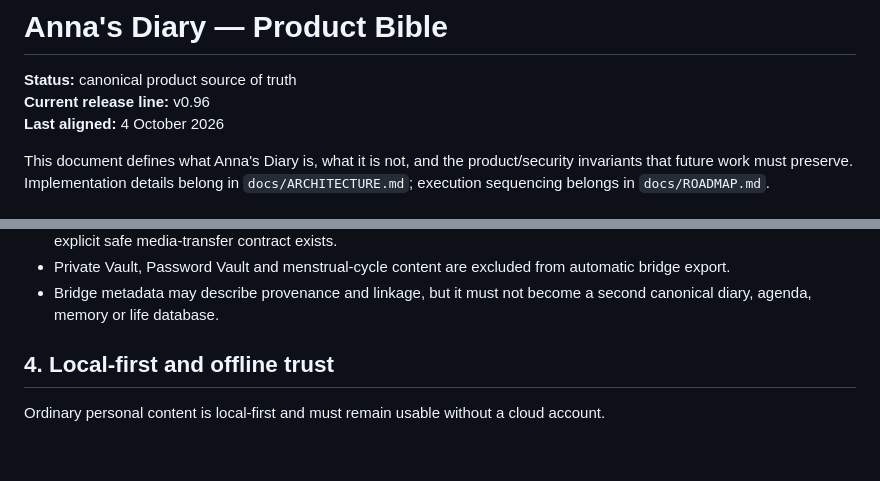
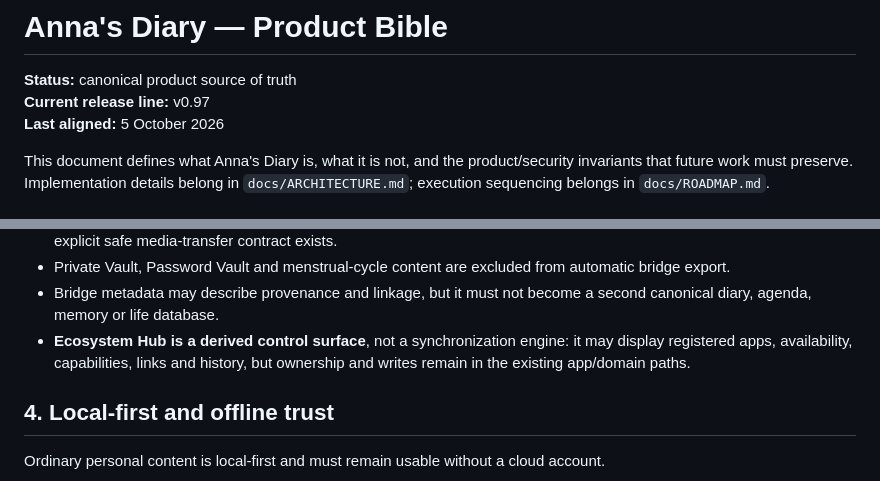
Before and after one commit to riccardopinato/Agenda-per-Anna, a Markdown page: docs/PRODUCT_BIBLE.md, 2 parts joined by grey strips. Drawn GitHub-style; blank space fills up the shorter version.

Commit message:
docs(v0.97): align Product Bible with Ecosystem Hub

```diff
--- a/docs/PRODUCT_BIBLE.md
+++ b/docs/PRODUCT_BIBLE.md
@@ -1,8 +1,8 @@
 # Anna's Diary — Product Bible
 
 **Status:** canonical product source of truth
-**Current release line:** v0.96
-**Last aligned:** 4 October 2026
+**Current release line:** v0.97
+**Last aligned:** 5 October 2026
 
 This document defines what Anna's Diary is, what it is not, and the product/security invariants that future work must preserve. Implementation details belong in `docs/ARCHITECTURE.md`; execution sequencing belongs in `docs/ROADMAP.md`.
 
@@ -75,6 +75,7 @@ Anna's Diary may act as the personal narrative/time hub inside a wider Life Ecos
 - Private/local media paths are never portable cross-app references; unsupported binary media are omitted until an explicit safe media-transfer contract exists.
 - Private Vault, Password Vault and menstrual-cycle content are excluded from automatic bridge export.
 - Bridge metadata may describe provenance and linkage, but it must not become a second canonical diary, agenda, memory or life database.
+- **Ecosystem Hub is a derived control surface**, not a synchronization engine: it may display registered apps, availability, capabilities, links and history, but ownership and writes remain in the existing app/domain paths.
 
 ## 4. Local-first and offline trust
 
```
